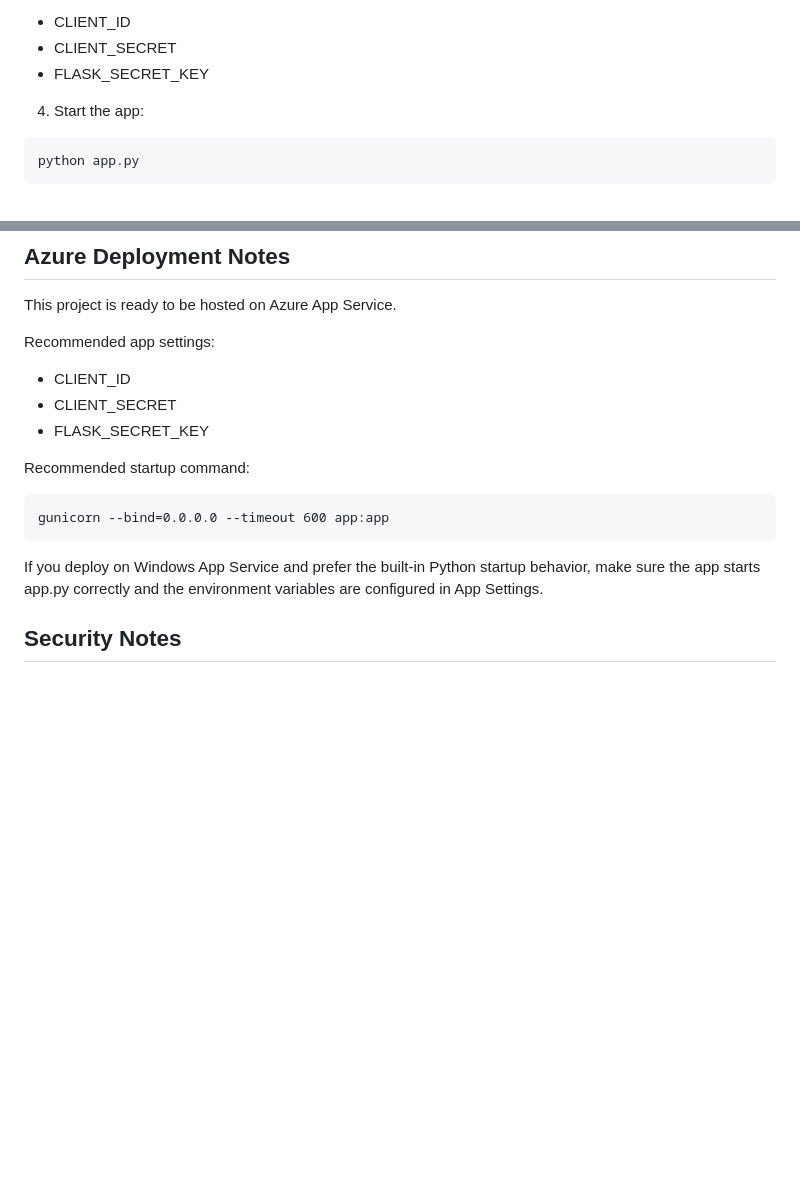
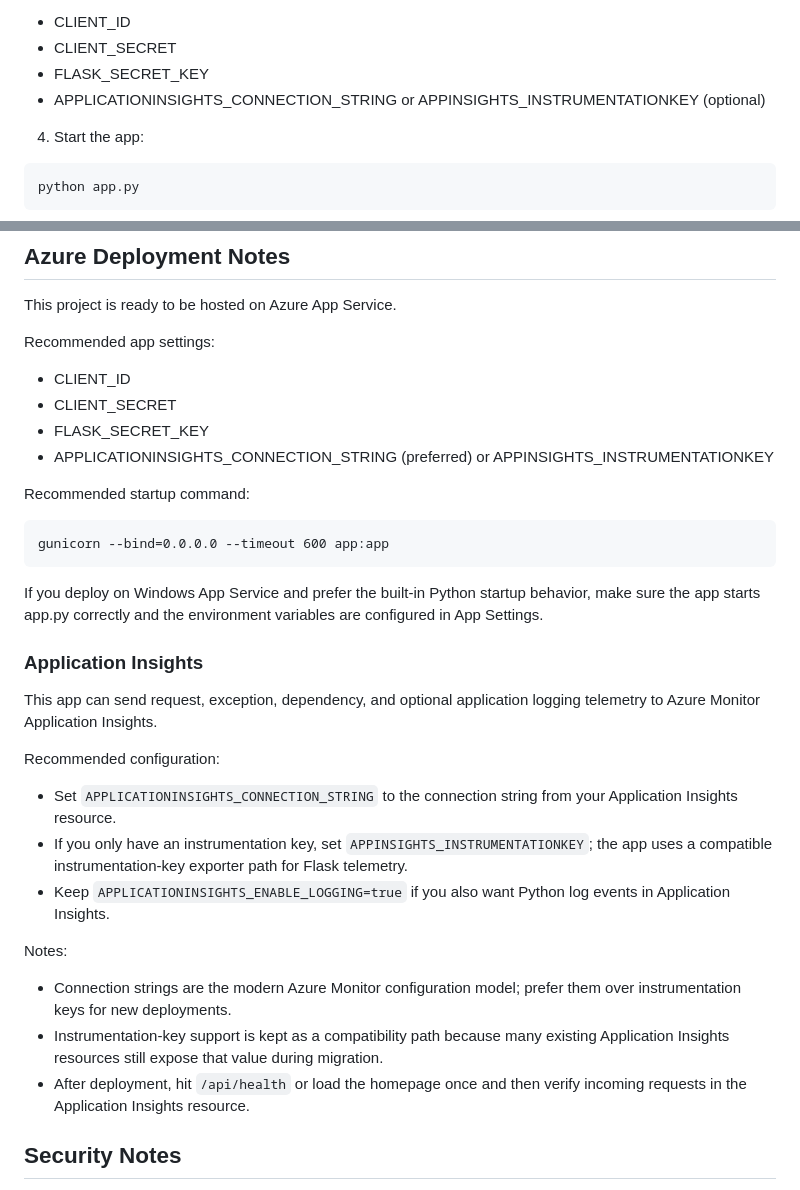
Before and after one commit to enginsoysal/EntraMap, a Markdown page: README.md, 2 parts joined by grey strips. Rendered like a GitHub page; blank space fills up the shorter version.

````diff
--- a/README.md
+++ b/README.md
@@ -135,6 +161,7 @@ Copy-Item .env.example .env
 - CLIENT_ID
 - CLIENT_SECRET
 - FLASK_SECRET_KEY
+- APPLICATIONINSIGHTS_CONNECTION_STRING or APPINSIGHTS_INSTRUMENTATIONKEY (optional)
 
 4. Start the app:
 
@@ -157,6 +184,7 @@ Recommended app settings:
 - CLIENT_ID
 - CLIENT_SECRET
 - FLASK_SECRET_KEY
+- APPLICATIONINSIGHTS_CONNECTION_STRING (preferred) or APPINSIGHTS_INSTRUMENTATIONKEY
 
 Recommended startup command:
 
@@ -165,6 +193,22 @@ gunicorn --bind=0.0.0.0 --timeout 600 app:app
 ```
 
 If you deploy on Windows App Service and prefer the built-in Python startup behavior, make sure the app starts app.py correctly and the environment variables are configured in App Settings.
+
+### Application Insights
+
+This app can send request, exception, dependency, and optional application logging telemetry to Azure Monitor Application Insights.
+
+Recommended configuration:
+
+- Set `APPLICATIONINSIGHTS_CONNECTION_STRING` to the connection string from your Application Insights resource.
+- If you only have an instrumentation key, set `APPINSIGHTS_INSTRUMENTATIONKEY`; the app uses a compatible instrumentation-key exporter path for Flask telemetry.
+- Keep `APPLICATIONINSIGHTS_ENABLE_LOGGING=true` if you also want Python log events in Application Insights.
+
+Notes:
+
+- Connection strings are the modern Azure Monitor configuration model; prefer them over instrumentation keys for new deployments.
+- Instrumentation-key support is kept as a compatibility path because many existing Application Insights resources still expose that value during migration.
+- After deployment, hit `/api/health` or load the homepage once and then verify incoming requests in the Application Insights resource.
 
 ## Security Notes
 
````
Also changed, not shown: other parts of README.md (+26 -0 lines), screenshots/impactScreen.png (added), screenshots/linkedObjects.png (added), screenshots/mainScreen.png (added), screenshots/operationalInsights.png (added), screenshots/searchObjects.png (added), screenshots/userSearch.png (added).
